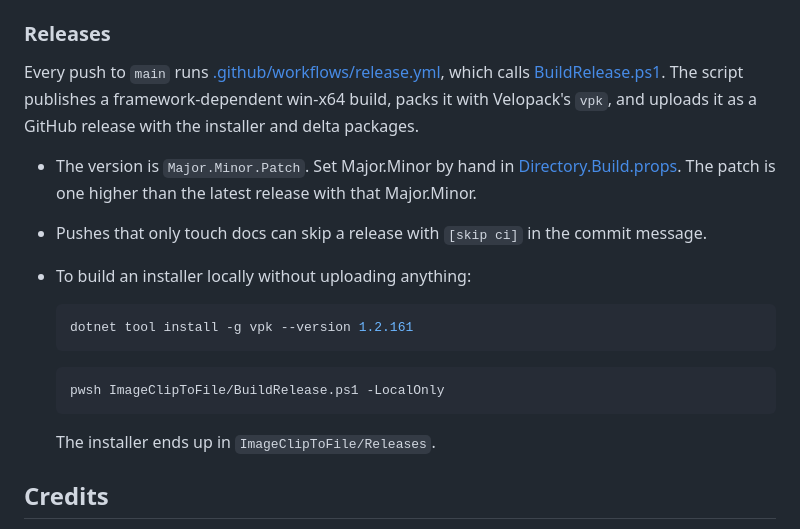
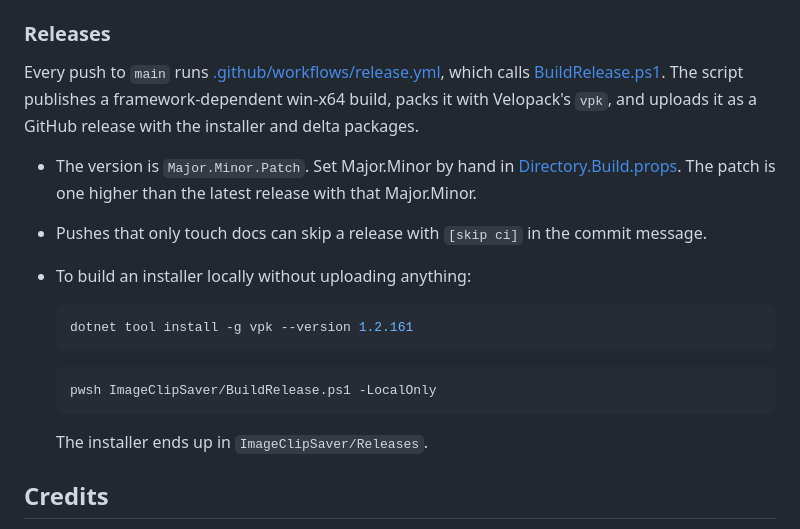
Before and after one commit to kreaton/ImageClipSaver, a Markdown page: README.md, the part around one of its changes. Drawn GitHub-style.

````diff
--- a/README.md
+++ b/README.md
@@ -96,10 +96,10 @@ Every push to `main` runs [.github/workflows/release.yml](.github/workflows/rele
   ```
 
   ```bash
-  pwsh ImageClipToFile/BuildRelease.ps1 -LocalOnly
+  pwsh ImageClipSaver/BuildRelease.ps1 -LocalOnly
   ```
 
-  The installer ends up in `ImageClipToFile/Releases`.
+  The installer ends up in `ImageClipSaver/Releases`.
 
 ## Credits
 
````
Also changed, not shown: other parts of README.md (+10 -10 lines), images/banner.png, 29 other files.
